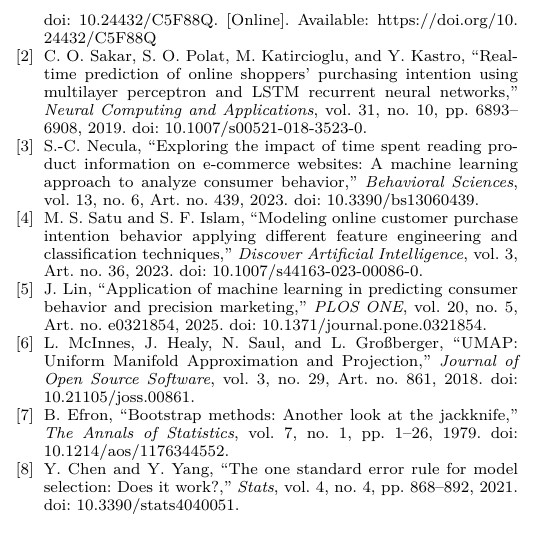
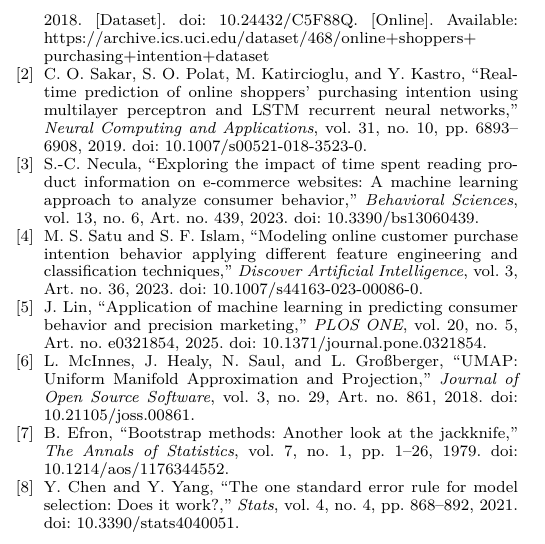
Before and after one commit to upeguiborja/shopytics, a LaTeX paper (informe_entregable_II_latex/main.tex): part of one column of page 10 of 10, cut so that both start at the same text. Compiled offline with pdfLaTeX; a missing font is replaced by an installed copy or a similar font; a LaTeX package or settings file that is missing is left out.

Commit message:
fix(informe): enlaza la referencia [1] a la pagina UCI del dataset #468
El DOI se partia en dos lineas y el visor solo enlazaba "https://doi.org/10".
La referencia conserva el DOI y ahora enlaza a la pagina del dataset en UCI;
hyperref hace que el enlace completo sea clicable aunque ocupe dos lineas.

```diff
--- a/informe_entregable_II_latex/main.tex
+++ b/informe_entregable_II_latex/main.tex
@@ -13,6 +13,7 @@
 \usepackage{graphicx}
 \usepackage{cite}
 \usepackage{placeins}
+\usepackage[hidelinks]{hyperref}
 \setlength{\textfloatsep}{8pt plus 2pt minus 2pt}
 \setlength{\floatsep}{5pt plus 2pt minus 2pt}
 \setlength{\intextsep}{5pt plus 2pt minus 2pt}
@@ -889,7 +890,7 @@
 \bibitem{ref_dataset}
 C.~Sakar and Y.~Kastro, ``Online Shoppers Purchasing Intention Dataset,'' UCI Machine
 Learning Repository, 2018. [Dataset]. doi: 10.24432/C5F88Q. [Online]. Available:
-\url{https://doi.org/10.24432/C5F88Q}
+\url{https://archive.ics.uci.edu/dataset/468/online+shoppers+purchasing+intention+dataset}
 
 \bibitem{ref_sakar}
 C.~O.~Sakar, S.~O.~Polat, M.~Katircioglu, and Y.~Kastro, ``Real-time prediction of
```
Also changed, not shown: informe_entregable_II.pdf.
